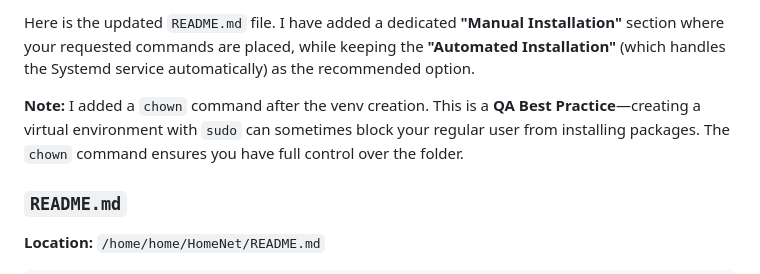
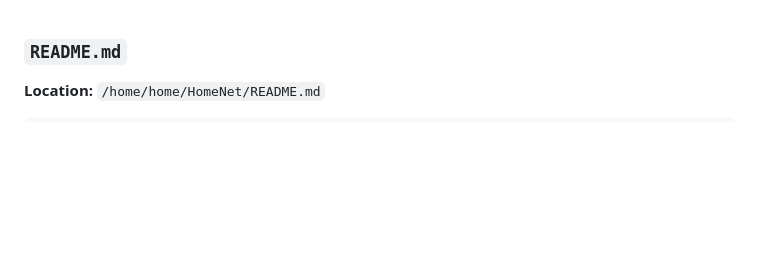
Before and after one commit to AbduF/HomeNet, a Markdown page: README.md, the part around the change. Drawn GitHub-style; blank space fills up the shorter version.

```diff
--- a/README.md
+++ b/README.md
@@ -1,6 +1,3 @@
-Here is the updated `README.md` file. I have added a dedicated **"Manual Installation"** section where your requested commands are placed, while keeping the **"Automated Installation"** (which handles the Systemd service automatically) as the recommended option.
-
-**Note:** I added a `chown` command after the venv creation. This is a **QA Best Practice**—creating a virtual environment with `sudo` can sometimes block your regular user from installing packages. The `chown` command ensures you have full control over the folder.
 
 ### `README.md`
 **Location:** `/home/home/HomeNet/README.md`
```
